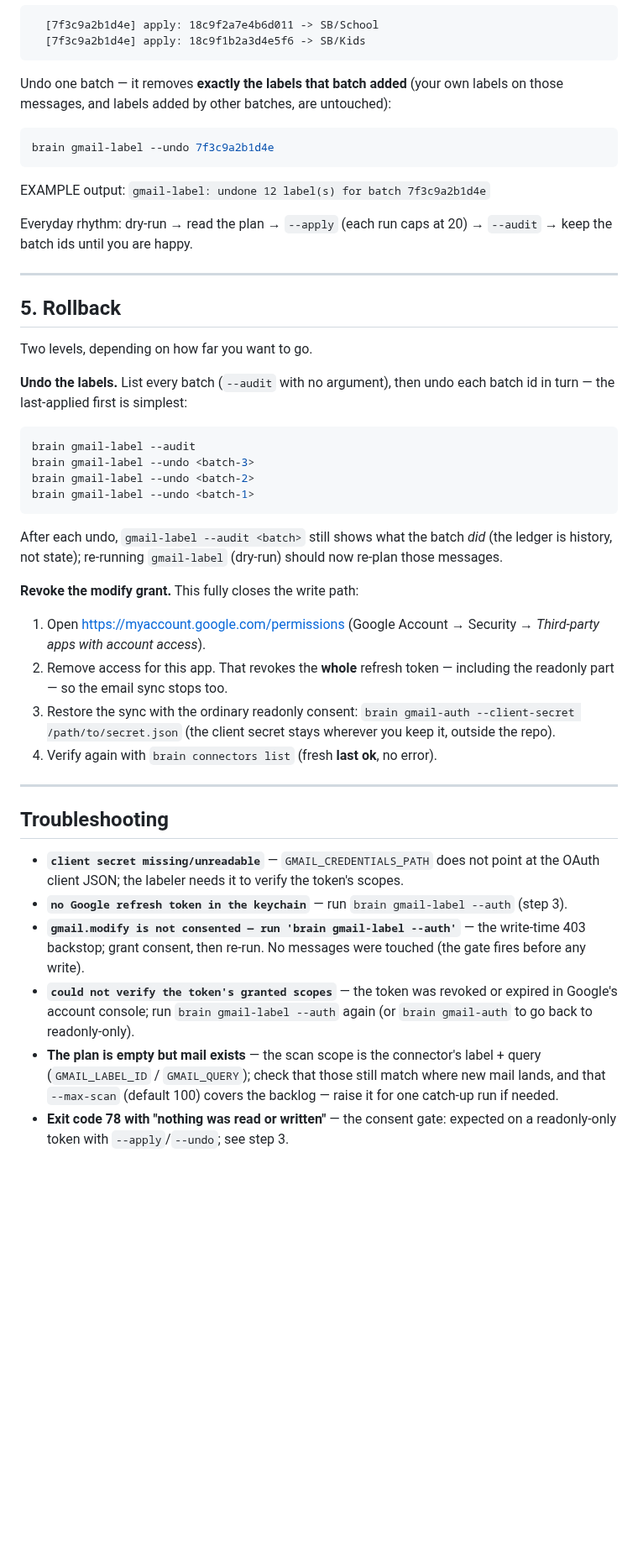
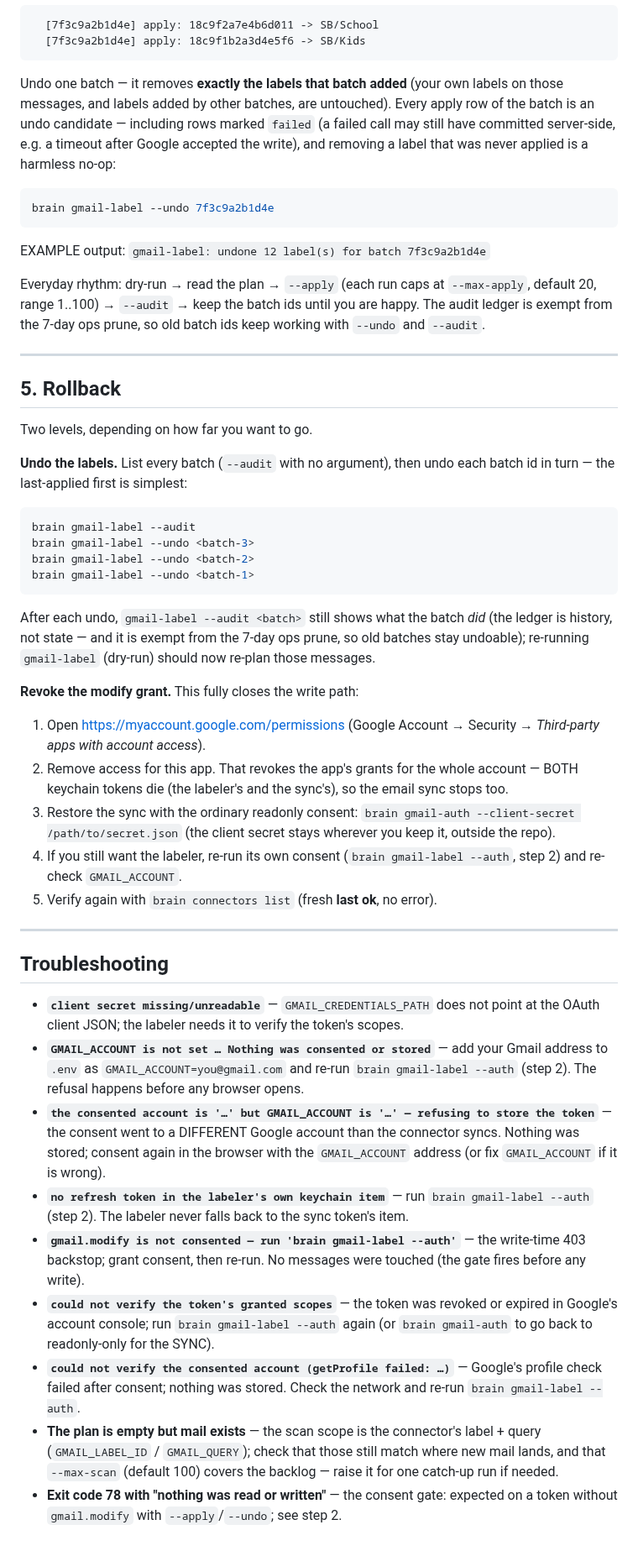
Before and after one commit to yosisrael2/Second-brain, a Markdown page: docs/gmail-labeler-runbook.md, the part around one of its changes. Shown at 84% size. GitHub-like rendering; blank space fills up the shorter version.

````diff
--- a/docs/gmail-labeler-runbook.md
+++ b/docs/gmail-labeler-runbook.md
@@ -208,7 +235,11 @@ EXAMPLE (format only):
 ```
 
 Undo one batch — it removes **exactly the labels that batch added** (your own
-labels on those messages, and labels added by other batches, are untouched):
+labels on those messages, and labels added by other batches, are untouched).
+Every apply row of the batch is an undo candidate — including rows marked
+`failed` (a failed call may still have committed server-side, e.g. a timeout
+after Google accepted the write), and removing a label that was never applied
+is a harmless no-op:
 
 ```bash
 brain gmail-label --undo 7f3c9a2b1d4e
@@ -216,8 +247,10 @@ brain gmail-label --undo 7f3c9a2b1d4e
 
 EXAMPLE output: `gmail-label: undone 12 label(s) for batch 7f3c9a2b1d4e`
 
-Everyday rhythm: dry-run → read the plan → `--apply` (each run caps at 20) →
-`--audit` → keep the batch ids until you are happy.
+Everyday rhythm: dry-run → read the plan → `--apply` (each run caps at
+`--max-apply`, default 20, range 1..100) → `--audit` → keep the batch ids
+until you are happy. The audit ledger is exempt from the 7-day ops prune,
+so old batch ids keep working with `--undo` and `--audit`.
 
 ---
 
@@ -236,19 +269,23 @@ brain gmail-label --undo <batch-1>
 ```
 
 After each undo, `gmail-label --audit <batch>` still shows what the batch
-*did* (the ledger is history, not state); re-running `gmail-label` (dry-run)
+*did* (the ledger is history, not state — and it is exempt from the 7-day
+ops prune, so old batches stay undoable); re-running `gmail-label` (dry-run)
 should now re-plan those messages.
 
 **Revoke the modify grant.** This fully closes the write path:
 
 1. Open <https://myaccount.google.com/permissions> (Google Account →
    Security → *Third-party apps with account access*).
-2. Remove access for this app. That revokes the **whole** refresh token —
-   including the readonly part — so the email sync stops too.
+2. Remove access for this app. That revokes the app's grants for the whole
+   account — BOTH keychain tokens die (the labeler's and the sync's), so the
+   email sync stops too.
 3. Restore the sync with the ordinary readonly consent:
    `brain gmail-auth --client-secret /path/to/secret.json`
    (the client secret stays wherever you keep it, outside the repo).
-4. Verify again with `brain connectors list` (fresh **last ok**, no error).
+4. If you still want the labeler, re-run its own consent
+   (`brain gmail-label --auth`, step 2) and re-check `GMAIL_ACCOUNT`.
+5. Verify again with `brain connectors list` (fresh **last ok**, no error).
 
 ---
 
@@ -257,17 +294,30 @@ should now re-plan those messages.
 - **`client secret missing/unreadable`** — `GMAIL_CREDENTIALS_PATH` does not
   point at the OAuth client JSON; the labeler needs it to verify the token's
   scopes.
-- **`no Google refresh token in the keychain`** — run
-  `brain gmail-label --auth` (step 3).
+- **`GMAIL_ACCOUNT is not set … Nothing was consented or stored`** — add your
+  Gmail address to `.env` as `GMAIL_ACCOUNT=you@gmail.com` and re-run
+  `brain gmail-label --auth` (step 2). The refusal happens before any
+  browser opens.
+- **`the consented account is '…' but GMAIL_ACCOUNT is '…' — refusing to
+  store the token`** — the consent went to a DIFFERENT Google account than
+  the connector syncs. Nothing was stored; consent again in the browser with
+  the `GMAIL_ACCOUNT` address (or fix `GMAIL_ACCOUNT` if it is wrong).
+- **`no refresh token in the labeler's own keychain item`** — run
+  `brain gmail-label --auth` (step 2). The labeler never falls back to the
+  sync token's item.
 - **`gmail.modify is not consented — run 'brain gmail-label --auth'`** — the
   write-time 403 backstop; grant consent, then re-run. No messages were
   touched (the gate fires before any write).
 - **`could not verify the token's granted scopes`** — the token was revoked
   or expired in Google's account console; run `brain gmail-label --auth`
-  again (or `brain gmail-auth` to go back to readonly-only).
+  again (or `brain gmail-auth` to go back to readonly-only for the SYNC).
+- **`could not verify the consented account (getProfile failed: …)`** —
+  Google's profile check failed after consent; nothing was stored. Check the
+  network and re-run `brain gmail-label --auth`.
 - **The plan is empty but mail exists** — the scan scope is the connector's
   label + query (`GMAIL_LABEL_ID` / `GMAIL_QUERY`); check that those still
   match where new mail lands, and that `--max-scan` (default 100) covers the
   backlog — raise it for one catch-up run if needed.
 - **Exit code 78 with "nothing was read or written"** — the consent gate:
-  expected on a readonly-only token with `--apply`/`--undo`; see step 3.
+  expected on a token without `gmail.modify` with `--apply`/`--undo`; see
+  step 2.
````
Also changed, not shown: other parts of docs/gmail-labeler-runbook.md (+81 -54 lines).
